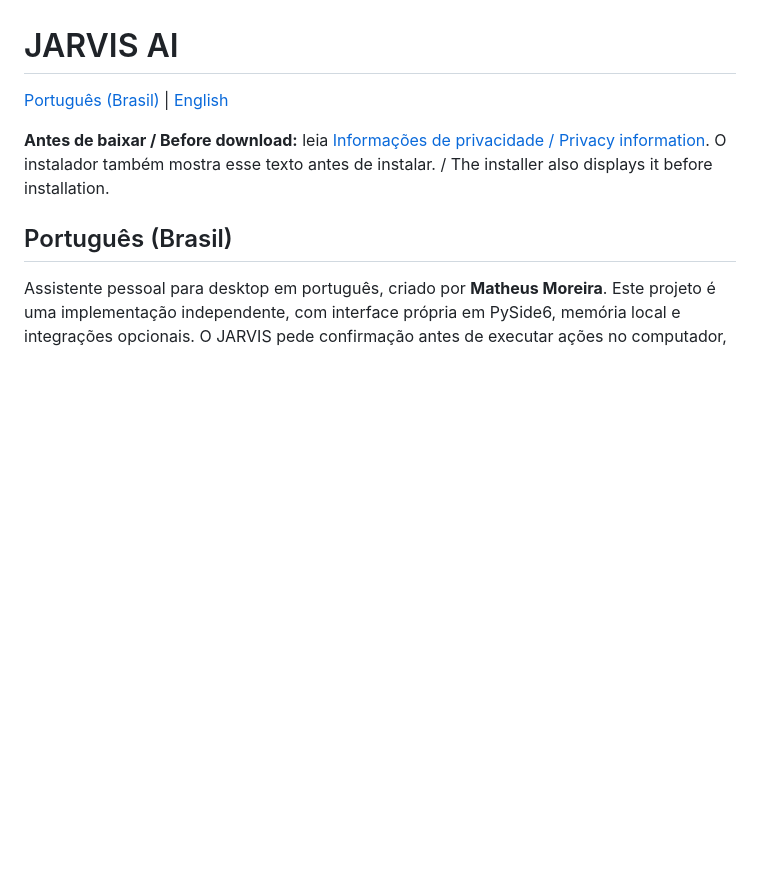
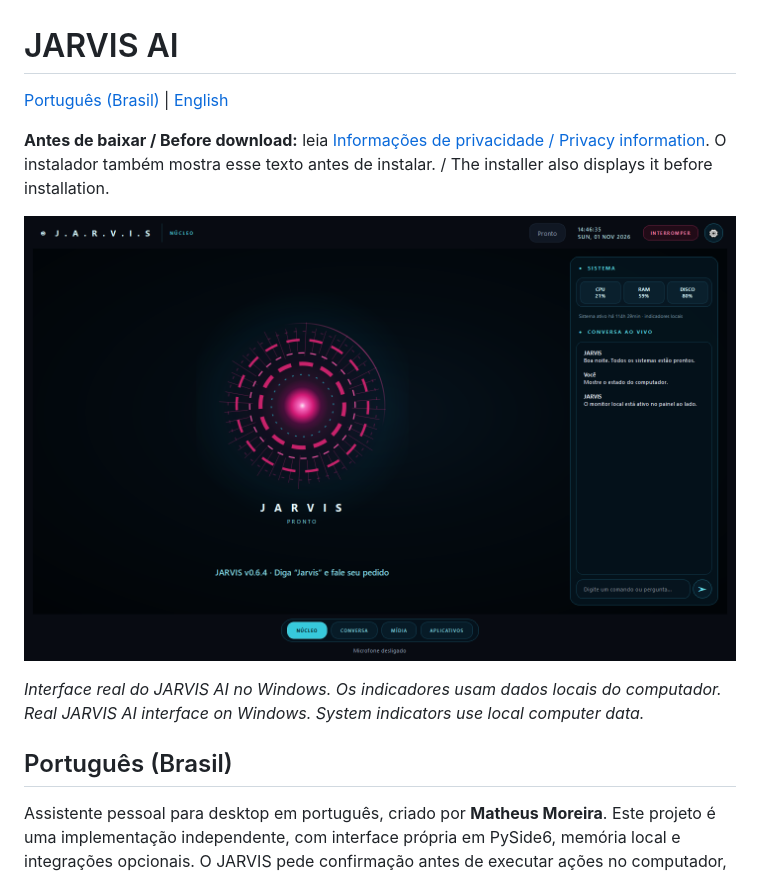
Before and after one commit to matheusmoreira88/jarvis-ai, a Markdown page: README.md, the part around the change. GitHub-like rendering; pictures changed too: docs/images/jarvis-command-center.png (added); blank space fills up the shorter version.

Commit message:
README: adiciona demonstração real do command center
- captura a interface pelo renderizador normal do Windows
- mostra o novo reator, métricas reais e conversa ao vivo
- remove dados pessoais e credenciais da demonstração
- posiciona a imagem no topo do README para novos visitantes
- adiciona legenda equivalente em português e inglês

```diff
--- a/README.md
+++ b/README.md
@@ -3,6 +3,11 @@
 [Português (Brasil)](#português-brasil) | [English](#english)
 
 **Antes de baixar / Before download:** leia [Informações de privacidade / Privacy information](PRIVACY.txt). O instalador também mostra esse texto antes de instalar. / The installer also displays it before installation.
+
+![JARVIS AI Command Center com núcleo animado, monitor do sistema e conversa ao vivo](docs/images/jarvis-command-center.png)
+
+*Interface real do JARVIS AI no Windows. Os indicadores usam dados locais do computador.*
+*Real JARVIS AI interface on Windows. System indicators use local computer data.*
 
 ## Português (Brasil)
 
```
